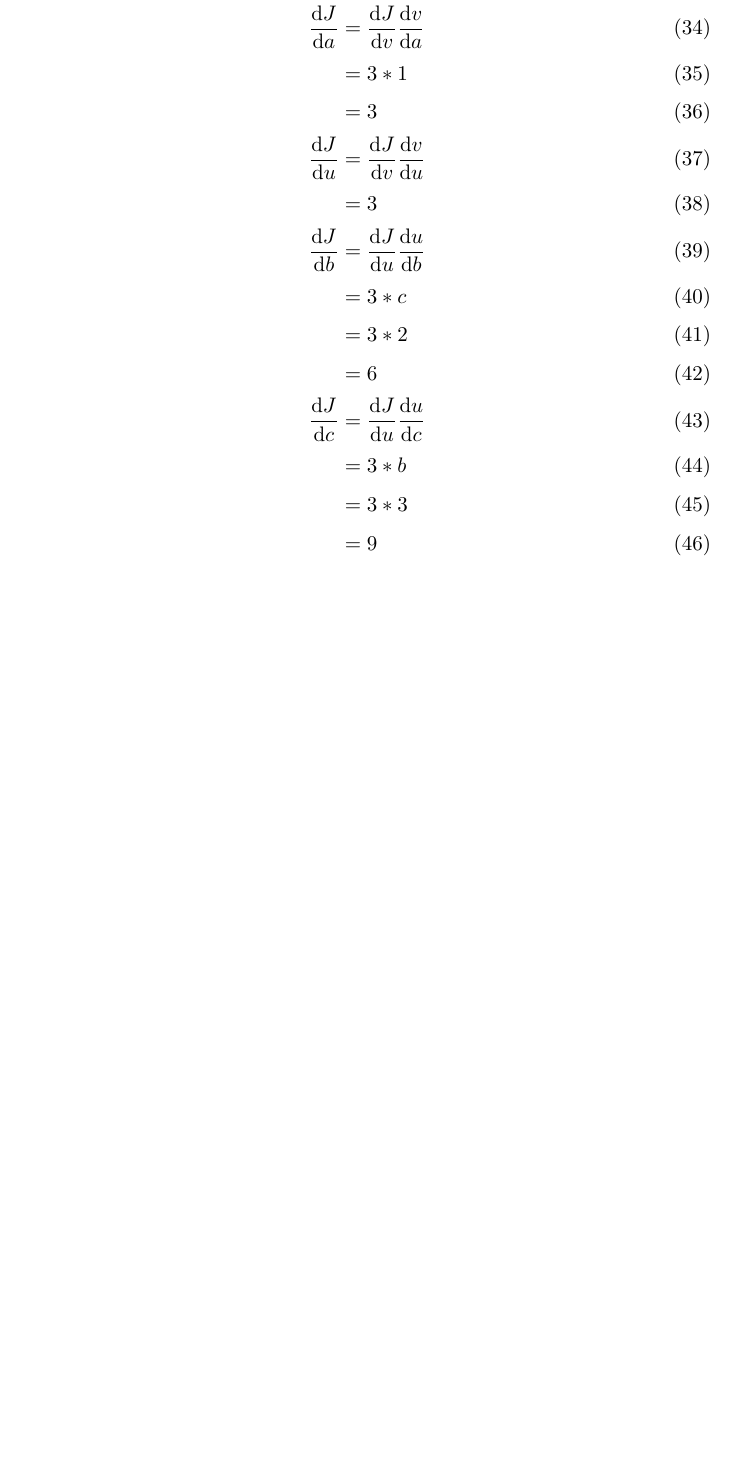
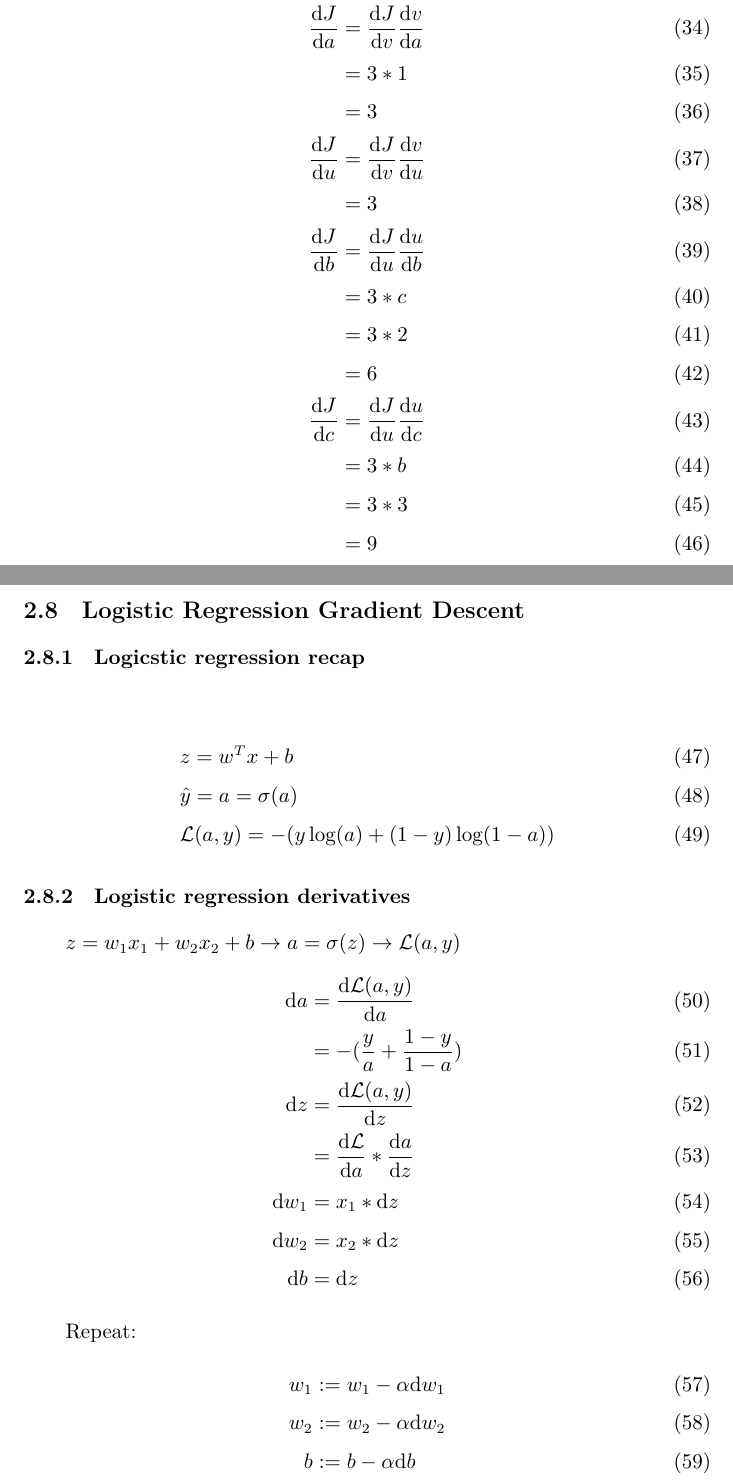
Before and after one commit to caigen/stanford-cs230-notes, a LaTeX document (main.tex, which reads c1m2.tex): part of page 5 of 5 before the commit and two parts of pages 5 and 6 of 6 after it, the two joined at a grey line, cut so that both start at the same text, the shorter picture padded with empty space. Compiled offline with XeLaTeX.

Commit message:
logicstic regression gradient descent

```diff
--- a/c1m2.tex
+++ b/c1m2.tex
@@ -160,3 +160,33 @@ a = 5, b = 3, c = 2
 	&= 3 * 3 \\
 	&= 9
 \end{align}
+
+
+%============================================
+\subsection{Logistic Regression Gradient Descent}
+\subsubsection{Logicstic regression recap}
+\begin{align}
+	&z = w^Tx + b \\
+	&\hat{y} = a = \sigma(a) \\
+	&\mathcal{L}(a, y) = -(y\log(a) + (1-y)\log(1 - a))
+\end{align}
+
+\subsubsection{Logistic regression derivatives}
+$z = w_1 x_1 + w_2 x_2 + b \rightarrow a = \sigma(z) \rightarrow \mathcal L (a, y)$
+\begin{align}
+	\mathrm{d} a &= \frac{\mathrm{d} \mathcal{L}(a, y)} {\mathrm{d} a} \\
+					&= -(\frac{y}{a} + \frac{1 - y}{1 - a}) \\
+	\mathrm{d} z &= \frac{\mathrm{d} \mathcal{L}(a, y)} {\mathrm{d} z} \\
+			      &= \frac{\mathrm{d} \mathcal{L}} {\mathrm{d} a} * \frac{\mathrm{d} a} {\mathrm{d} z} \\
+	\mathrm{d} w_1 &= x_1 * \mathrm{d} z \\
+	\mathrm{d} w_2 &= x_2 * \mathrm{d} z \\
+	\mathrm{d} b &= \mathrm{d} z
+\end{align}
+
+
+Repeat:
+\begin{align}
+	w_1 &:= w_1 - \alpha \mathrm{d} w_1 \\
+	w_2 &:= w_2 - \alpha \mathrm{d} w_2 \\
+	  b &:= b - \alpha \mathrm{d} b
+\end{align}
```
Also changed, not shown: main.pdf.
